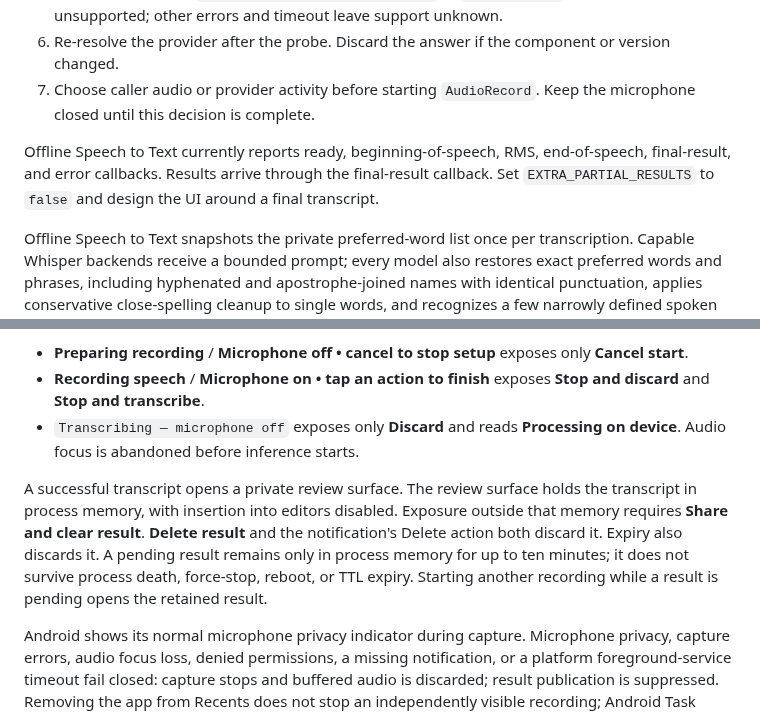
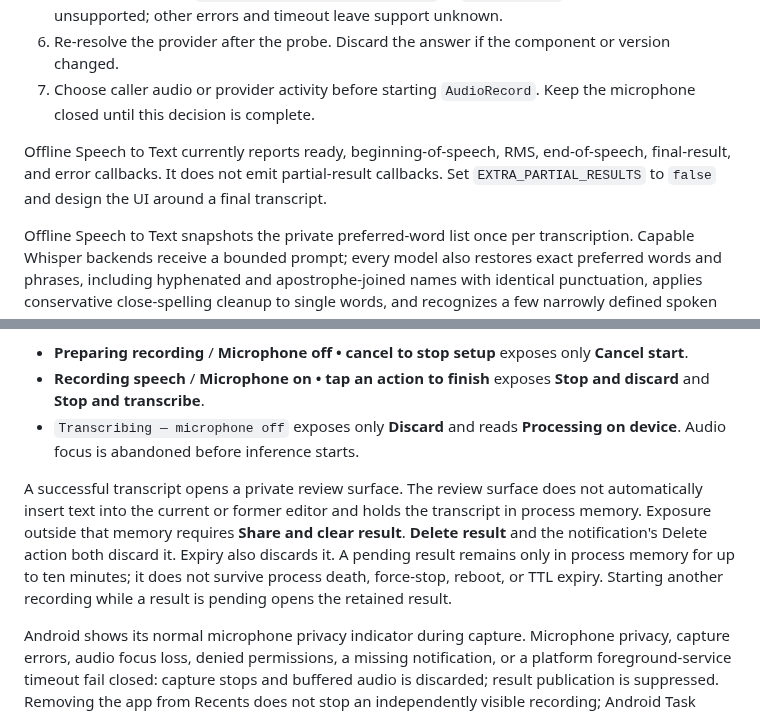
Before and after one commit to roadstrapp/offline-speech-to-text, a Markdown page: docs/android-integration.md, 2 parts joined by grey strips. GitHub-like rendering.

```diff
--- a/docs/android-integration.md
+++ b/docs/android-integration.md
@@ -104,7 +104,7 @@ Establish caller-audio support through a runtime check before the first real cap
 6. Re-resolve the provider after the probe. Discard the answer if the component or version changed.
 7. Choose caller audio or provider activity before starting `AudioRecord`. Keep the microphone closed until this decision is complete.
 
-Offline Speech to Text currently reports ready, beginning-of-speech, RMS, end-of-speech, final-result, and error callbacks. Results arrive through the final-result callback. Set `EXTRA_PARTIAL_RESULTS` to `false` and design the UI around a final transcript.
+Offline Speech to Text currently reports ready, beginning-of-speech, RMS, end-of-speech, final-result, and error callbacks. It does not emit partial-result callbacks. Set `EXTRA_PARTIAL_RESULTS` to `false` and design the UI around a final transcript.
 
 Offline Speech to Text snapshots the private preferred-word list once per transcription. Capable Whisper backends receive a bounded prompt; every model also restores exact preferred words and phrases, including hyphenated and apostrophe-joined names with identical punctuation, applies conservative close-spelling cleanup to single words, and recognizes a few narrowly defined spoken identifier forms after decoding. For known-English output, a standalone “uh” filler is removed before dictionary processing; unknown or non-English output is unchanged. The multilingual Parakeet v3 model does not reliably report a detected language in Auto mode, so users should select English in OSTT's model-language setting to enable this cleanup. If the user enables advanced exact correction pairs, they then run on the final assembled transcript so an explicit rule wins over a preferred match or close-spelling guess. Every activity, recognition-service, file, subtitle, long-recording, and IME result receives the same final processing. Whisper hints and cleanup derive from one immutable word-list read per complete job. Exact replacements stay protected when preferred cleanup runs; each pass also checks the whole match against quotes, code, URLs, email addresses, and dotted identifiers. OSTT supplies the complete cleanup pass for integrators. This is not native Parakeet phrase boosting or general phonetic matching, and dictionary contents are never exposed to callers or diagnostic logs.
 
@@ -409,7 +409,7 @@ The private foreground notification is the control surface:
 - **Recording speech** / **Microphone on • tap an action to finish** exposes **Stop and discard** and **Stop and transcribe**.
 - `Transcribing — microphone off` exposes only **Discard** and reads **Processing on device**. Audio focus is abandoned before inference starts.
 
-A successful transcript opens a private review surface. The review surface holds the transcript in process memory, with insertion into editors disabled. Exposure outside that memory requires **Share and clear result**. **Delete result** and the notification's Delete action both discard it. Expiry also discards it. A pending result remains only in process memory for up to ten minutes; it does not survive process death, force-stop, reboot, or TTL expiry. Starting another recording while a result is pending opens the retained result.
+A successful transcript opens a private review surface. The review surface does not automatically insert text into the current or former editor and holds the transcript in process memory. Exposure outside that memory requires **Share and clear result**. **Delete result** and the notification's Delete action both discard it. Expiry also discards it. A pending result remains only in process memory for up to ten minutes; it does not survive process death, force-stop, reboot, or TTL expiry. Starting another recording while a result is pending opens the retained result.
 
 Android shows its normal microphone privacy indicator during capture. Microphone privacy, capture errors, audio focus loss, denied permissions, a missing notification, or a platform foreground-service timeout fail closed: capture stops and buffered audio is discarded; result publication is suppressed. Removing the app from Recents does not stop an independently visible recording; Android Task Manager stop, force-stop, and process or device lifecycle recovery do stop it and never restart capture without a fresh visible activity and second user gesture.
 
```
Also changed, not shown: README.md (+2 -1 lines), docs/power-diagnostics.md (+1 -1 lines), .screenshots/screenshot_consent.png (added), .screenshots/screenshot_home.png, .screenshots/screenshot_models.png, 10 other files.
